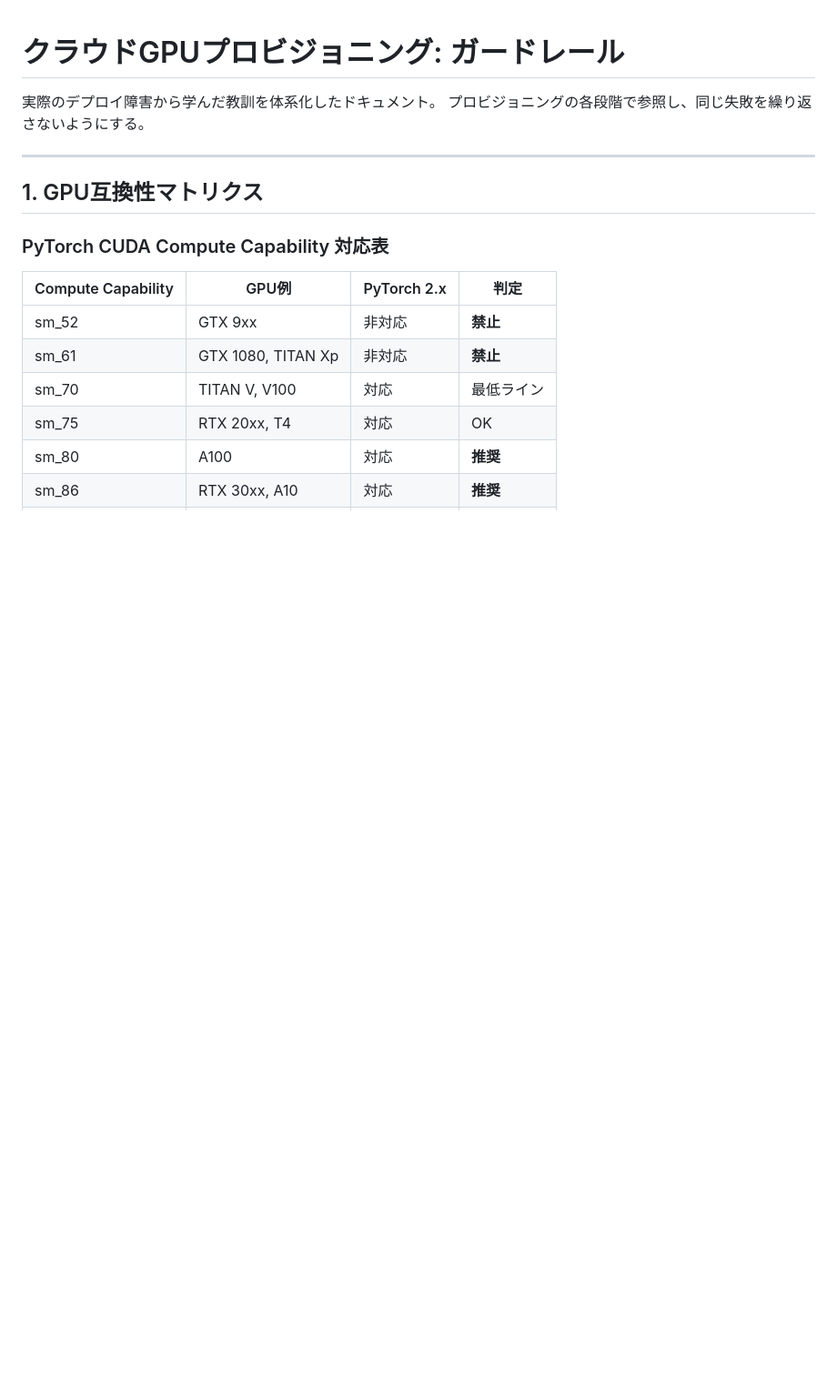
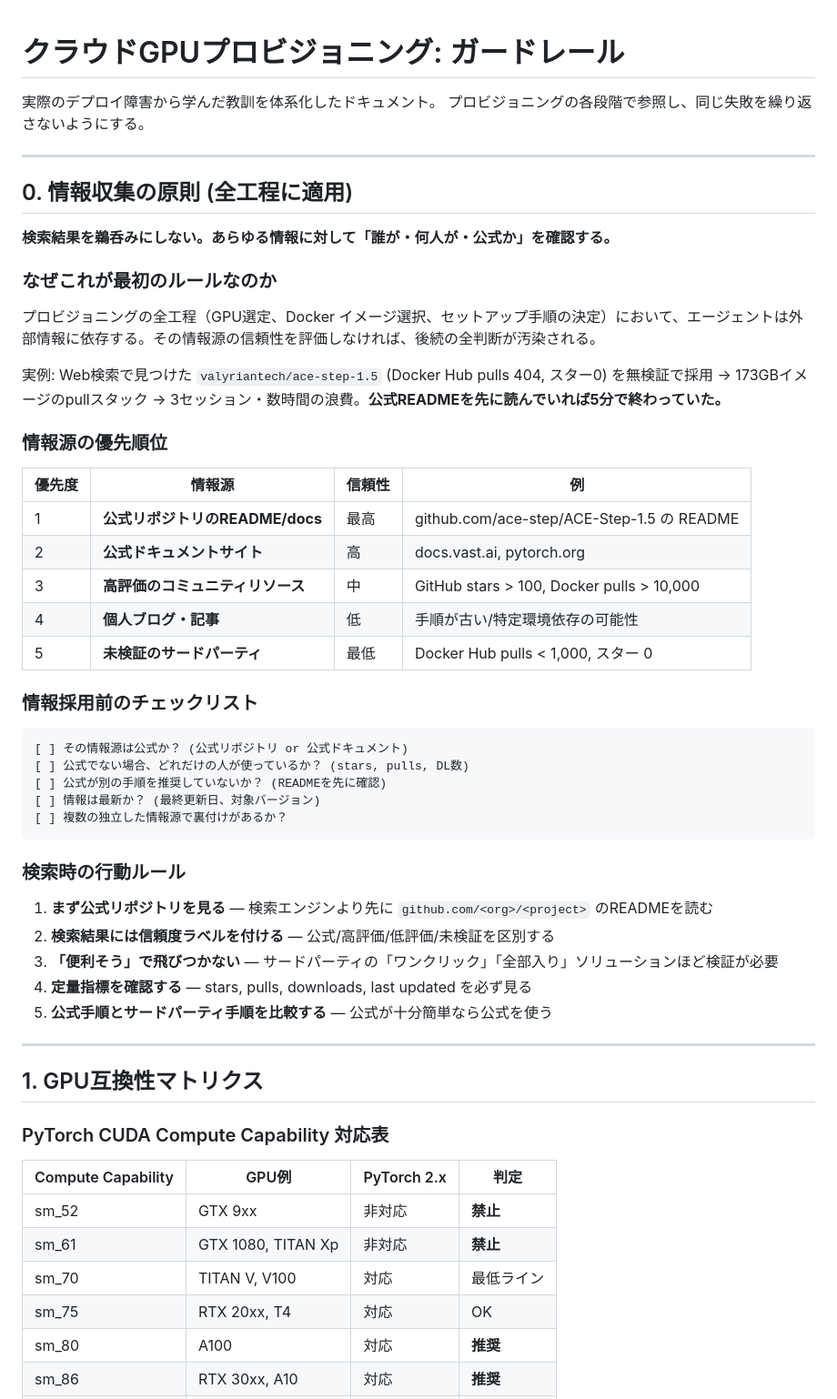
Before and after one commit to ishii2025buziness/agentic-provisioning, a Markdown page: references/GUARDRAILS.md, the part around the change. Shown at 91% size. Drawn GitHub-style; blank space fills up the shorter version.

Commit message:
fix: Add information source verification as top-level principle
The root cause of repeated failures was not Docker, VRAM, or SSH —
it was blindly trusting unverified search results. Added "Section 0:
Information Gathering Principles" to GUARDRAILS.md and promoted
"Verify First" to Guiding Principle #1 in SKILL.md.

Rule: always check who made it, how many use it, and whether the
official repo recommends something simpler — before adopting anything.

Co-Authored-By: Claude Opus 4.6 <noreply@anthropic.com>

````diff
--- a/references/GUARDRAILS.md
+++ b/references/GUARDRAILS.md
@@ -2,6 +2,46 @@
 
 実際のデプロイ障害から学んだ教訓を体系化したドキュメント。
 プロビジョニングの各段階で参照し、同じ失敗を繰り返さないようにする。
+
+---
+
+## 0. 情報収集の原則 (全工程に適用)
+
+**検索結果を鵜呑みにしない。あらゆる情報に対して「誰が・何人が・公式か」を確認する。**
+
+### なぜこれが最初のルールなのか
+
+プロビジョニングの全工程（GPU選定、Docker イメージ選択、セットアップ手順の決定）において、エージェントは外部情報に依存する。その情報源の信頼性を評価しなければ、後続の全判断が汚染される。
+
+実例: Web検索で見つけた `valyriantech/ace-step-1.5` (Docker Hub pulls 404, スター0) を無検証で採用 → 173GBイメージのpullスタック → 3セッション・数時間の浪費。**公式READMEを先に読んでいれば5分で終わっていた。**
+
+### 情報源の優先順位
+
+| 優先度 | 情報源 | 信頼性 | 例 |
+|--------|--------|--------|-----|
+| 1 | **公式リポジトリのREADME/docs** | 最高 | github.com/ace-step/ACE-Step-1.5 の README |
+| 2 | **公式ドキュメントサイト** | 高 | docs.vast.ai, pytorch.org |
+| 3 | **高評価のコミュニティリソース** | 中 | GitHub stars > 100, Docker pulls > 10,000 |
+| 4 | **個人ブログ・記事** | 低 | 手順が古い/特定環境依存の可能性 |
+| 5 | **未検証のサードパーティ** | 最低 | Docker Hub pulls < 1,000, スター 0 |
+
+### 情報採用前のチェックリスト
+
+```
+[ ] その情報源は公式か？ (公式リポジトリ or 公式ドキュメント)
+[ ] 公式でない場合、どれだけの人が使っているか？ (stars, pulls, DL数)
+[ ] 公式が別の手順を推奨していないか？ (READMEを先に確認)
+[ ] 情報は最新か？ (最終更新日、対象バージョン)
+[ ] 複数の独立した情報源で裏付けがあるか？
+```
+
+### 検索時の行動ルール
+
+1. **まず公式リポジトリを見る** — 検索エンジンより先に `github.com/<org>/<project>` のREADMEを読む
+2. **検索結果には信頼度ラベルを付ける** — 公式/高評価/低評価/未検証を区別する
+3. **「便利そう」で飛びつかない** — サードパーティの「ワンクリック」「全部入り」ソリューションほど検証が必要
+4. **定量指標を確認する** — stars, pulls, downloads, last updated を必ず見る
+5. **公式手順とサードパーティ手順を比較する** — 公式が十分簡単なら公式を使う
 
 ---
 
````
Also changed, not shown: SKILL.md (+4 -3 lines).
